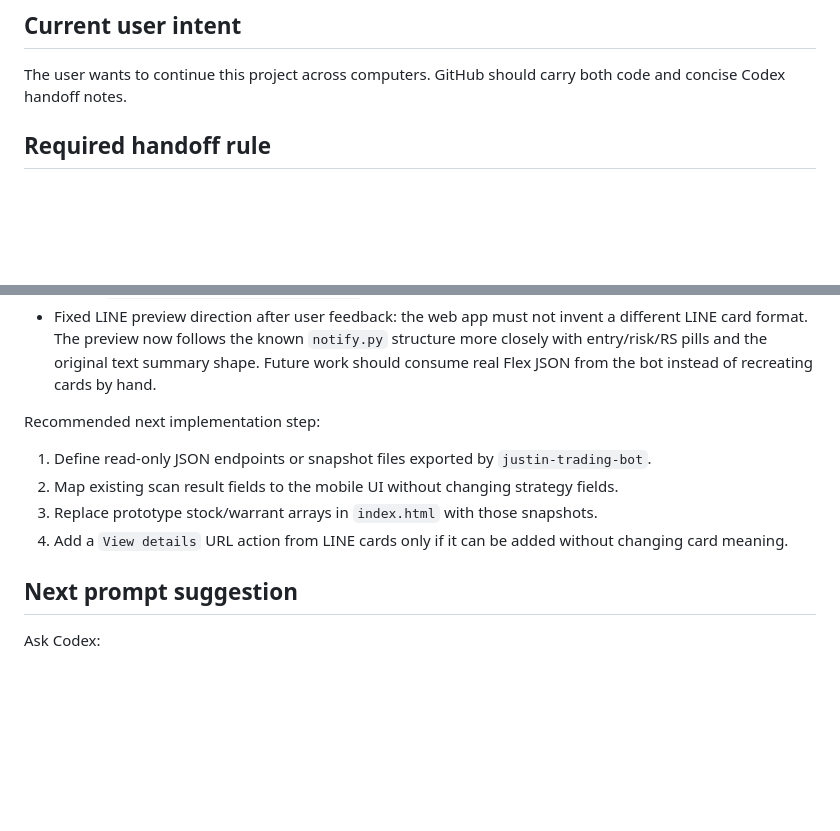
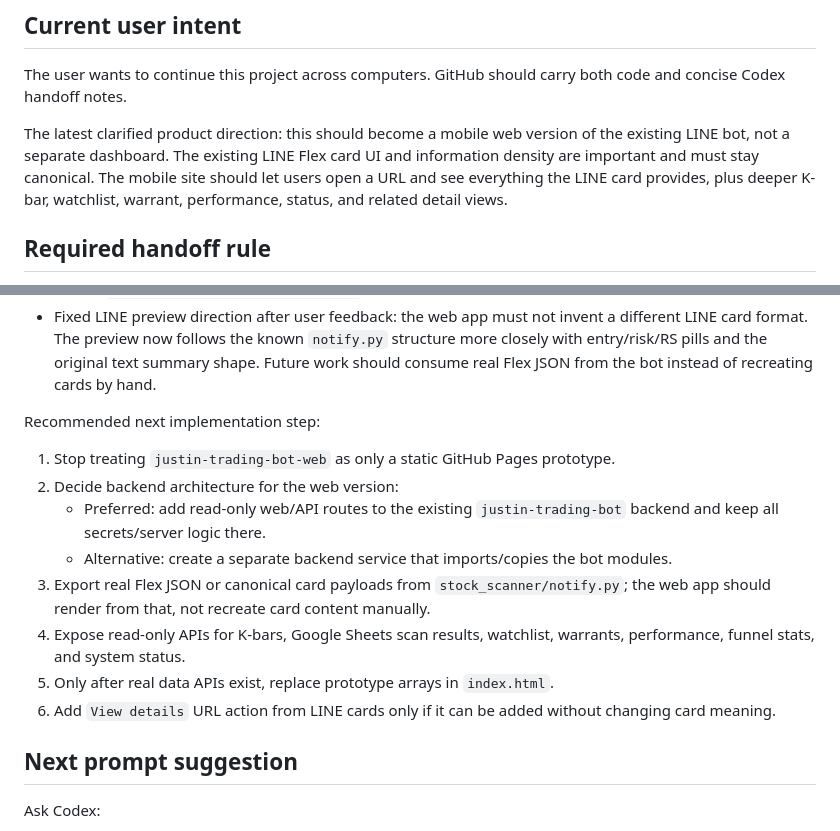
Before and after one commit to JustinFang1019/justin-trading-bot-web, a Markdown page: CODEX_HANDOFF.md, 2 parts joined by grey strips. GitHub-like rendering; blank space fills up the shorter version.

Commit message:
Document web version integration plan

```diff
--- a/CODEX_HANDOFF.md
+++ b/CODEX_HANDOFF.md
@@ -5,6 +5,8 @@ Last updated: 2026-05-06 Asia/Taipei
 ## Current user intent
 
 The user wants to continue this project across computers. GitHub should carry both code and concise Codex handoff notes.
+
+The latest clarified product direction: this should become a mobile web version of the existing LINE bot, not a separate dashboard. The existing LINE Flex card UI and information density are important and must stay canonical. The mobile site should let users open a URL and see everything the LINE card provides, plus deeper K-bar, watchlist, warrant, performance, status, and related detail views.
 
 ## Required handoff rule
 
@@ -68,10 +70,14 @@ Current implemented step:
 
 Recommended next implementation step:
 
-1. Define read-only JSON endpoints or snapshot files exported by `justin-trading-bot`.
-2. Map existing scan result fields to the mobile UI without changing strategy fields.
-3. Replace prototype stock/warrant arrays in `index.html` with those snapshots.
-4. Add a `View details` URL action from LINE cards only if it can be added without changing card meaning.
+1. Stop treating `justin-trading-bot-web` as only a static GitHub Pages prototype.
+2. Decide backend architecture for the web version:
+   - Preferred: add read-only web/API routes to the existing `justin-trading-bot` backend and keep all secrets/server logic there.
+   - Alternative: create a separate backend service that imports/copies the bot modules.
+3. Export real Flex JSON or canonical card payloads from `stock_scanner/notify.py`; the web app should render from that, not recreate card content manually.
+4. Expose read-only APIs for K-bars, Google Sheets scan results, watchlist, warrants, performance, funnel stats, and system status.
+5. Only after real data APIs exist, replace prototype arrays in `index.html`.
+6. Add `View details` URL action from LINE cards only if it can be added without changing card meaning.
 
 ## Next prompt suggestion
 
```
Also changed, not shown: docs/web-version-integration-plan.md (added, +116 -0 lines).
